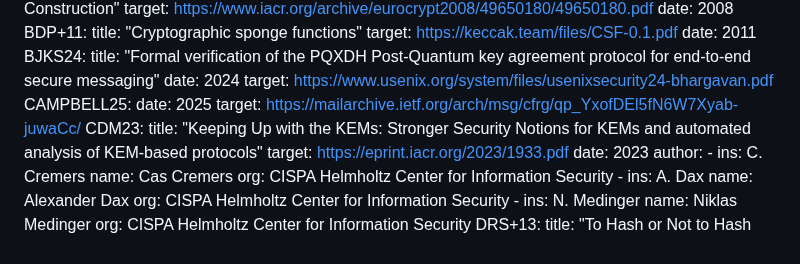
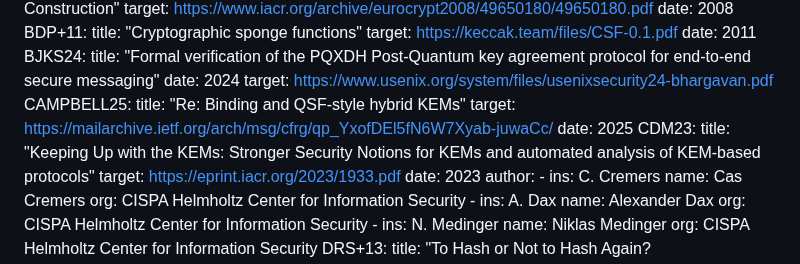
Before and after one commit to cfrg/draft-irtf-cfrg-hybrid-kems, a Markdown page: draft-irtf-cfrg-hybrid-kems.md, the part around the change. Rendered like a GitHub page.

Commit message:
Formatting refs

```diff
--- a/draft-irtf-cfrg-hybrid-kems.md
+++ b/draft-irtf-cfrg-hybrid-kems.md
@@ -108,8 +108,9 @@ informative:
     date: 2024
     target: https://www.usenix.org/system/files/usenixsecurity24-bhargavan.pdf
   CAMPBELL25:
+    title: "Re: Binding and QSF-style hybrid KEMs"
+    target: https://mailarchive.ietf.org/arch/msg/cfrg/qp_YxofDEl5fN6W7Xyab-juwaCc/
     date: 2025
-    target: https://mailarchive.ietf.org/arch/msg/cfrg/qp_YxofDEl5fN6W7Xyab-juwaCc/
   CDM23:
     title: "Keeping Up with the KEMs: Stronger Security Notions for KEMs and automated analysis of KEM-based protocols"
     target: https://eprint.iacr.org/2023/1933.pdf
```
